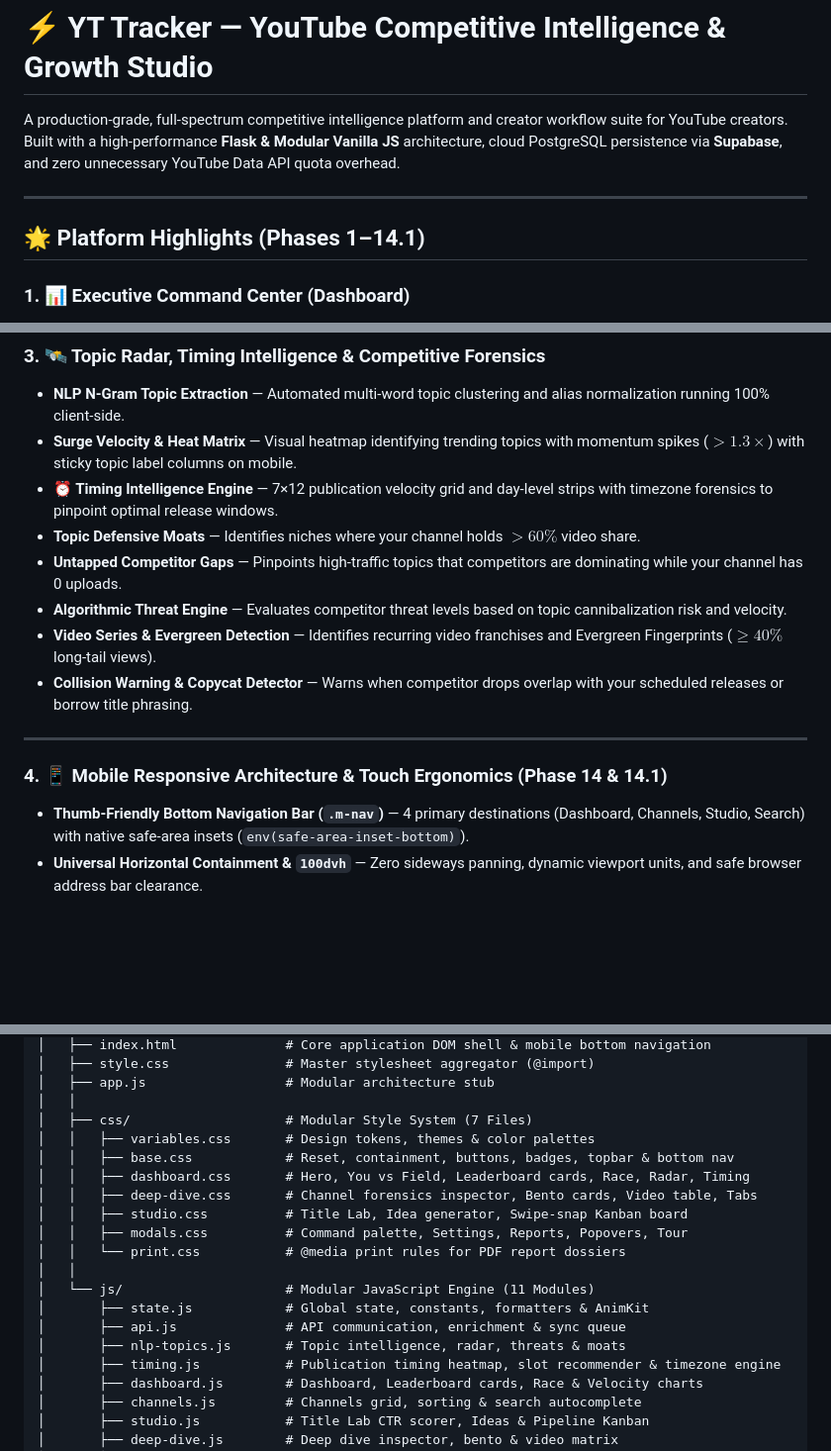
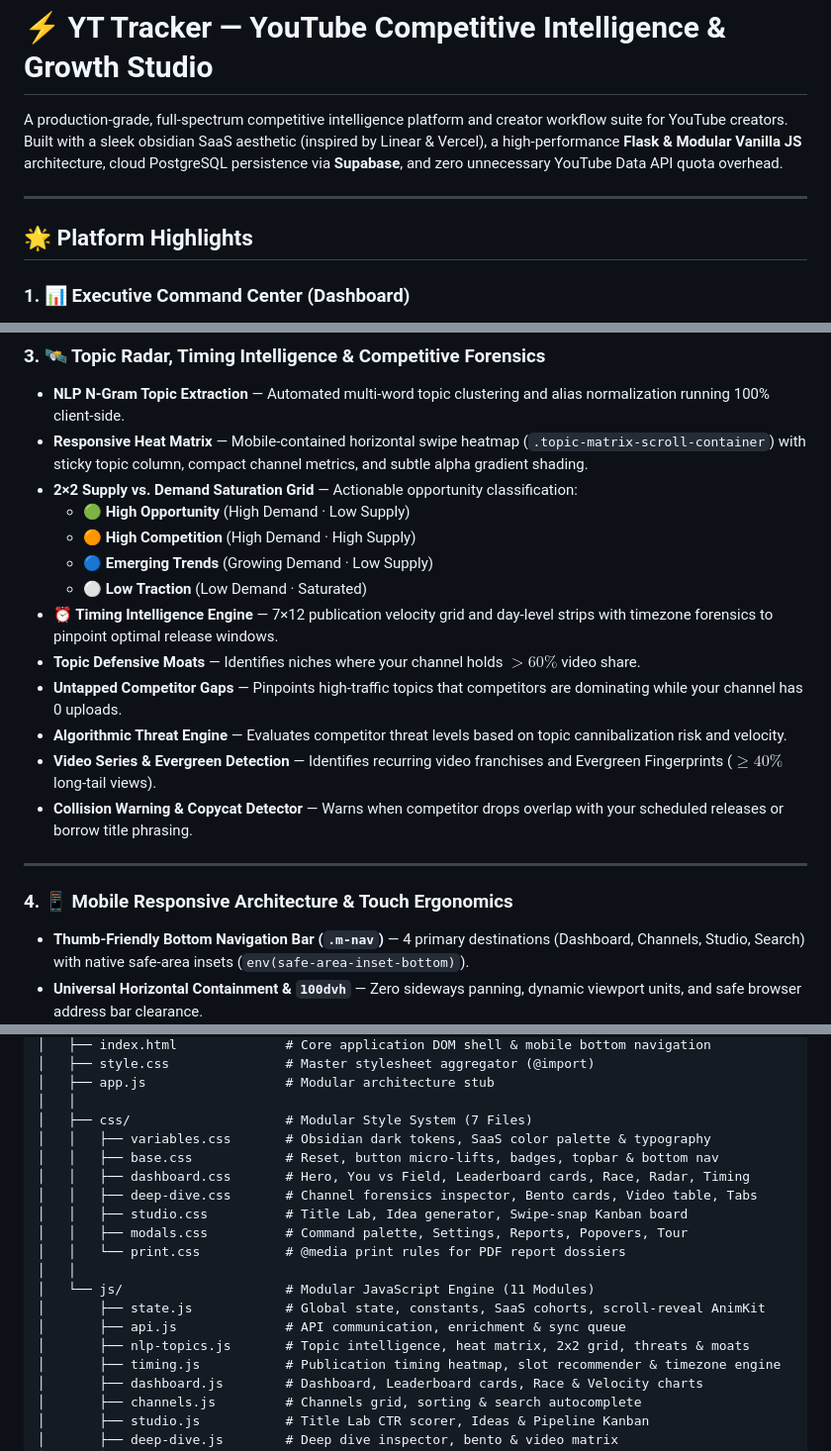
Before and after one commit to khuzaima175/Youtube-Data-Manager, a Markdown page: README.md, 3 parts joined by grey strips. Shown at 99% size. Rendered like a GitHub page; blank space fills up the shorter version.

Commit message:
docs(readme): update documentation with obsidian SaaS theme, responsive mobile matrix, and typography

```diff
--- a/README.md
+++ b/README.md
@@ -1,10 +1,10 @@
 # ⚡ YT Tracker — YouTube Competitive Intelligence & Growth Studio
 
-A production-grade, full-spectrum competitive intelligence platform and creator workflow suite for YouTube creators. Built with a high-performance **Flask & Modular Vanilla JS** architecture, cloud PostgreSQL persistence via **Supabase**, and zero unnecessary YouTube Data API quota overhead.
+A production-grade, full-spectrum competitive intelligence platform and creator workflow suite for YouTube creators. Built with a sleek obsidian SaaS aesthetic (inspired by Linear & Vercel), a high-performance **Flask & Modular Vanilla JS** architecture, cloud PostgreSQL persistence via **Supabase**, and zero unnecessary YouTube Data API quota overhead.
 
 ---
 
-## 🌟 Platform Highlights (Phases 1–14.1)
+## 🌟 Platform Highlights
 
 ### 1. 📊 Executive Command Center (Dashboard)
 - **Primary Channel Hero Bento** — Real-time subscriber counters, 30-day velocity sparklines, next subscriber milestone progress rings, and engagement rate telemetry.
@@ -26,7 +26,12 @@ A production-grade, full-spectrum competitive intelligence platform and creator
 
 ### 3. 🛰️ Topic Radar, Timing Intelligence & Competitive Forensics
 - **NLP N-Gram Topic Extraction** — Automated multi-word topic clustering and alias normalization running 100% client-side.
-- **Surge Velocity & Heat Matrix** — Visual heatmap identifying trending topics with momentum spikes ($>1.3\times$) with sticky topic label columns on mobile.
+- **Responsive Heat Matrix** — Mobile-contained horizontal swipe heatmap (`.topic-matrix-scroll-container`) with sticky topic column, compact channel metrics, and subtle alpha gradient shading.
+- **2×2 Supply vs. Demand Saturation Grid** — Actionable opportunity classification:
+  - 🟢 **High Opportunity** (High Demand · Low Supply)
+  - 🟠 **High Competition** (High Demand · High Supply)
+  - 🔵 **Emerging Trends** (Growing Demand · Low Supply)
+  - ⚪ **Low Traction** (Low Demand · Saturated)
 - **⏰ Timing Intelligence Engine** — 7×12 publication velocity grid and day-level strips with timezone forensics to pinpoint optimal release windows.
 - **Topic Defensive Moats** — Identifies niches where your channel holds $>60\%$ video share.
 - **Untapped Competitor Gaps** — Pinpoints high-traffic topics that competitors are dominating while your channel has 0 uploads.
@@ -36,7 +41,7 @@ A production-grade, full-spectrum competitive intelligence platform and creator
 
 ---
 
-### 4. 📱 Mobile Responsive Architecture & Touch Ergonomics (Phase 14 & 14.1)
+### 4. 📱 Mobile Responsive Architecture & Touch Ergonomics
 - **Thumb-Friendly Bottom Navigation Bar (`.m-nav`)** — 4 primary destinations (Dashboard, Channels, Studio, Search) with native safe-area insets (`env(safe-area-inset-bottom)`).
 - **Universal Horizontal Containment & `100dvh`** — Zero sideways panning, dynamic viewport units, and safe browser address bar clearance.
 - **Deep-Dive Mobile Overhaul** — 2-row condensed header, horizontal tab strip with edge-fade gradient mask and auto-centering (`inline: 'center'`), and 1-column bento reflow with stacked full-width About & Health cards.
@@ -116,8 +120,8 @@ Youtube-Data-Manager/
 │   ├── app.js                  # Modular architecture stub
 │   │
 │   ├── css/                    # Modular Style System (7 Files)
-│   │   ├── variables.css       # Design tokens, themes & color palettes
-│   │   ├── base.css            # Reset, containment, buttons, badges, topbar & bottom nav
+│   │   ├── variables.css       # Obsidian dark tokens, SaaS color palette & typography
+│   │   ├── base.css            # Reset, button micro-lifts, badges, topbar & bottom nav
 │   │   ├── dashboard.css       # Hero, You vs Field, Leaderboard cards, Race, Radar, Timing
 │   │   ├── deep-dive.css       # Channel forensics inspector, Bento cards, Video table, Tabs
 │   │   ├── studio.css          # Title Lab, Idea generator, Swipe-snap Kanban board
@@ -125,9 +129,9 @@ Youtube-Data-Manager/
 │   │   └── print.css           # @media print rules for PDF report dossiers
 │   │
 │   └── js/                     # Modular JavaScript Engine (11 Modules)
-│       ├── state.js            # Global state, constants, formatters & AnimKit
+│       ├── state.js            # Global state, constants, SaaS cohorts, scroll-reveal AnimKit
 │       ├── api.js              # API communication, enrichment & sync queue
-│       ├── nlp-topics.js       # Topic intelligence, radar, threats & moats
+│       ├── nlp-topics.js       # Topic intelligence, heat matrix, 2x2 grid, threats & moats
 │       ├── timing.js           # Publication timing heatmap, slot recommender & timezone engine
 │       ├── dashboard.js        # Dashboard, Leaderboard cards, Race & Velocity charts
 │       ├── channels.js         # Channels grid, sorting & search autocomplete
```
Also changed, not shown: other parts of README.md (+3 -4 lines).
